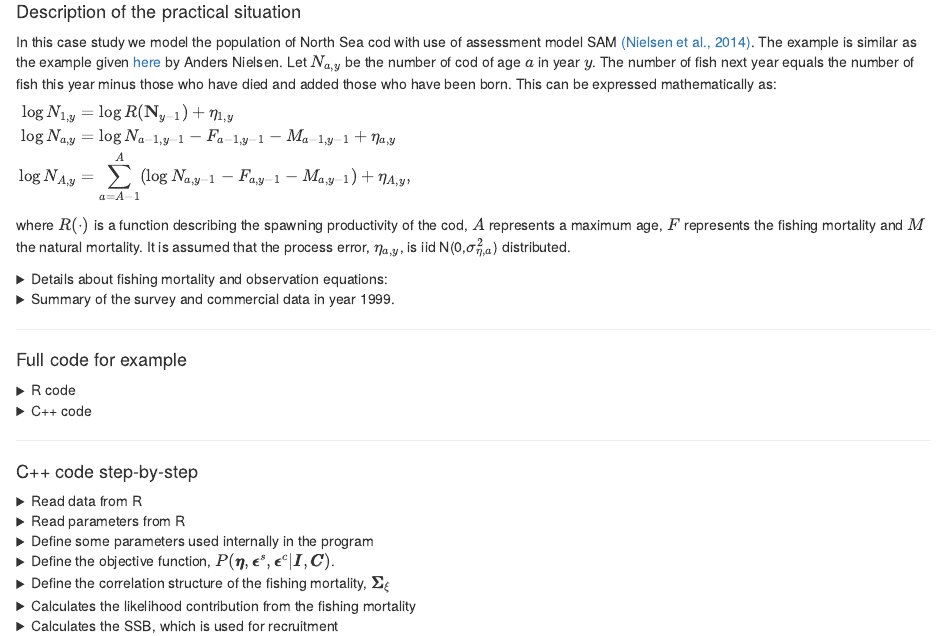
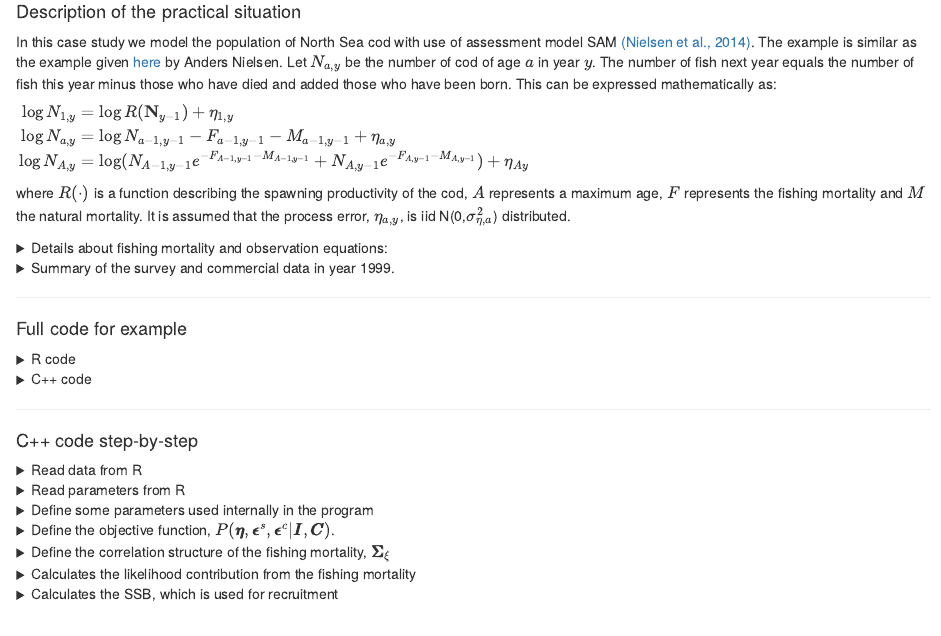
Before and after one commit to skaug/tmb-case-studies, an R Markdown document (SAM/sam.Rmd): the page in a window 1100 px wide, from 190 px down. Rendered offline with R 4.5, knitr and Pandoc, with nearby package versions; code that draws random numbers runs with fixed seeds of ours; some code elsewhere in the file could not run offline.

Commit message:
Minor error SAM

```diff
--- a/SAM/sam.Rmd
+++ b/SAM/sam.Rmd
@@ -21,8 +21,8 @@ Let $N_{a,y}$ be the number of cod of age $a$ in year $y$. The number of fish ne
 $\begin{align}
 \log N_{1,y} &= \log R({\bf N}_{y-1}) + \eta_{1,y} \\
 \log N_{a,y} &= \log N_{a-1,y-1} - F_{a-1,y-1} - M_{a-1,y-1} + \eta_{a,y}\\
-\log N_{A,y} &= \sum_{a = A-1}^A (\log N_{a,y-1} - F_{a,y-1} - M_{a,y-1}) + \eta_{A,y},
-\end{align}$
+\log N_{A,y} &= \log (N_{A-1,y-1} e^{- F_{A-1,y-1} - M_{A-1, y-1}} + N_{A,y-1} e^{ - F_{A,y-1} - M_{A, y-1}}) + \eta_{Ay}
+ \end{align}$
 
 where $R(\cdot)$ is a function describing the spawning productivity of the cod, $A$ represents a maximum age, $F$ represents the fishing mortality and $M$ the natural mortality. It is assumed that the process error, $\eta_{a,y}$, is iid N(0,$\sigma_{\eta,a}^2$) distributed.
 
```
